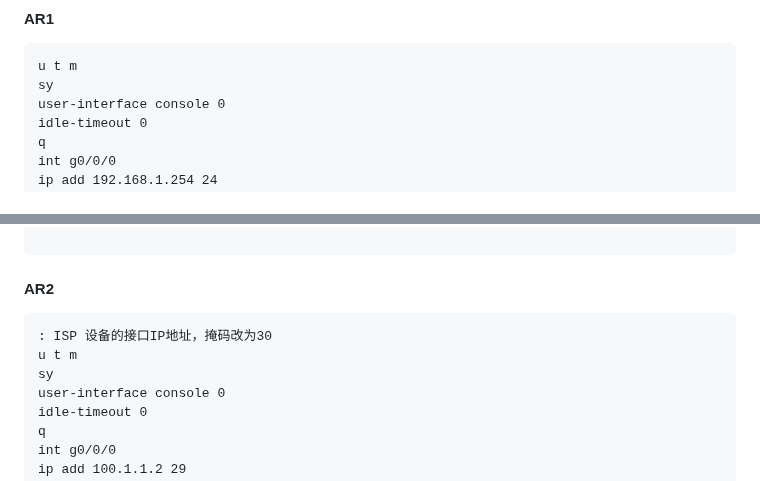
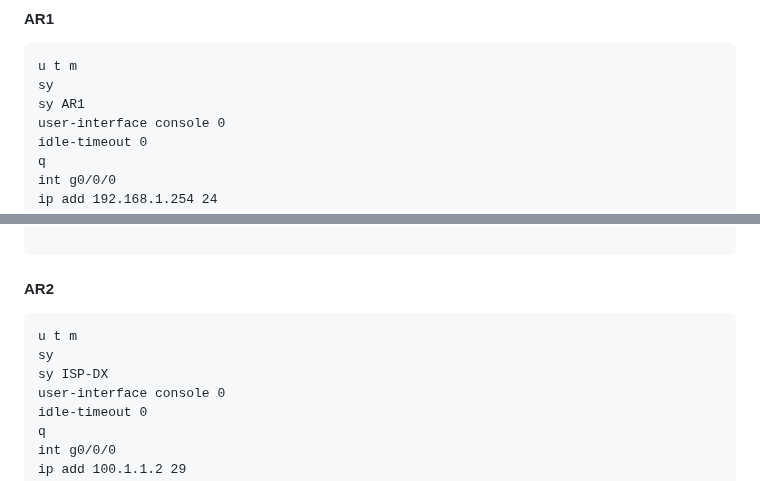
Before and after one commit to swdxiaoxiao/witer_markdown, a Markdown page: 命令草稿.md, 2 parts joined by grey strips. Drawn GitHub-style.

Commit message:
修改文件: 命令草稿.md

````diff
--- a/命令草稿.md
+++ b/命令草稿.md
@@ -1023,6 +1023,7 @@ ip rou 0.0.0.0 0 100.1.1.1
 ```
 u t m
 sy
+sy AR1
 user-interface console 0
 idle-timeout 0
 q
@@ -1049,9 +1050,9 @@ nat server protocol tcp global 100.1.1.6 80 inside 192.168.1.50 80
 ```
 #### AR2
 ```
-: ISP 设备的接口IP地址，掩码改为30
 u t m
 sy
+sy ISP-DX
 user-interface console 0
 idle-timeout 0
 q
````
